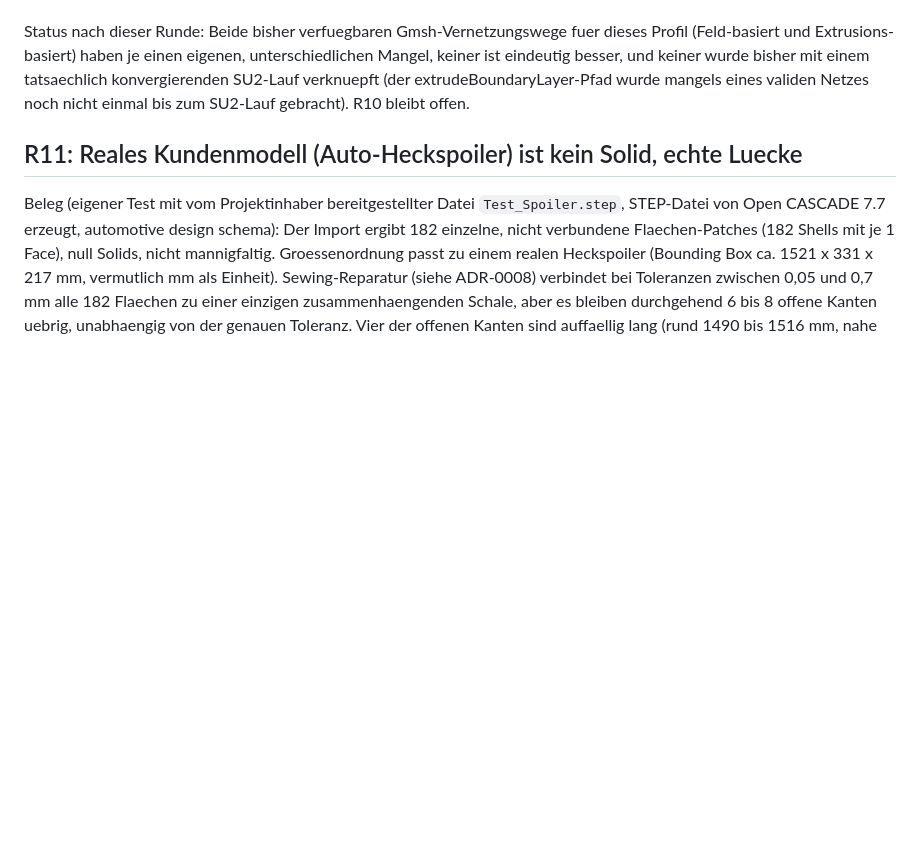
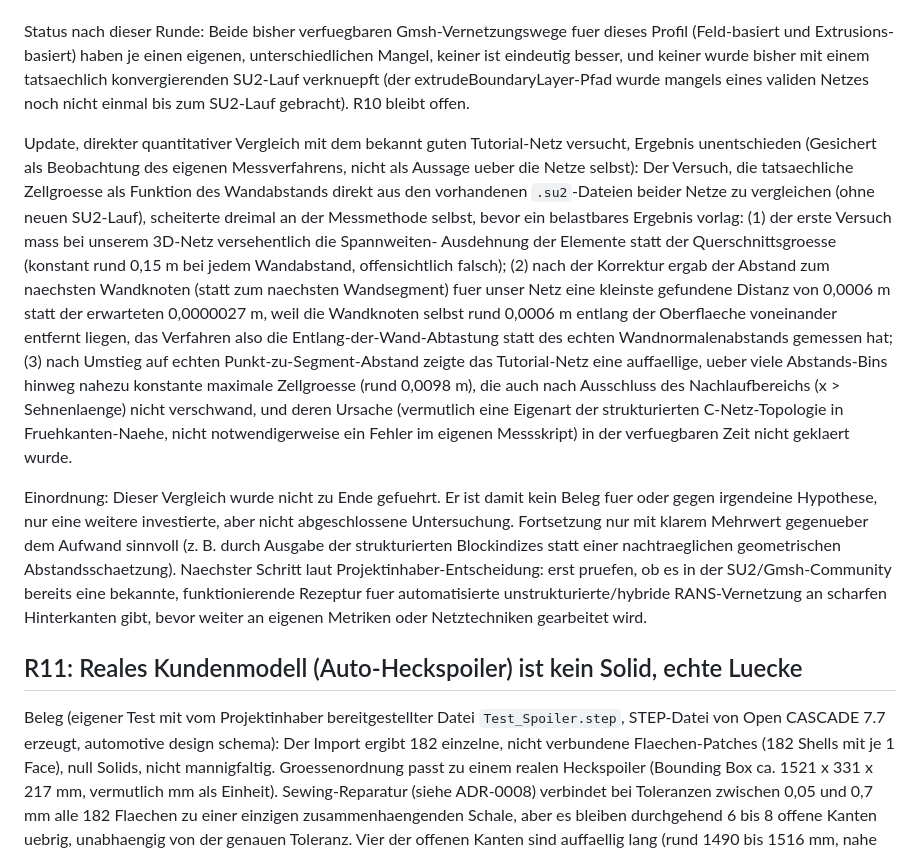
Before and after one commit to ITPetya/FOSAS, a Markdown page: docs/RISKS.md, the part around the change. Drawn GitHub-style; blank space fills up the shorter version.

Commit message:
R10: direkter Netzvergleich mit Tutorial-Mesh unentschieden, Messmethode selbst zu fehleranfaellig
Drei nacheinander gefundene Fehler in der eigenen Abstandsmessung
(Spannweiten- statt Querschnittsgroesse, Wandknoten- statt
Wandsegment-Abstand, ungeklaerte Konstante im C-Netz). Kein Ergebnis zu
Hypothesen, nur dokumentierter Methodenaufwand. Weiter mit Schritt 3
(Community-Recherche) statt weiterer Zeit in die eigene Messmethode.

Co-Authored-By: Claude Sonnet 5 <noreply@anthropic.com>
Claude-Session: https://claude.ai/code/session_01JQxreJzp2sm4Q1fwCz35At

```diff
--- a/docs/RISKS.md
+++ b/docs/RISKS.md
@@ -885,6 +885,41 @@ keiner wurde bisher mit einem tatsaechlich konvergierenden SU2-Lauf
 verknuepft (der extrudeBoundaryLayer-Pfad wurde mangels eines validen
 Netzes noch nicht einmal bis zum SU2-Lauf gebracht). R10 bleibt offen.
 
+Update, direkter quantitativer Vergleich mit dem bekannt guten
+Tutorial-Netz versucht, Ergebnis unentschieden (Gesichert als Beobachtung
+des eigenen Messverfahrens, nicht als Aussage ueber die Netze selbst):
+Der Versuch, die tatsaechliche Zellgroesse als Funktion des
+Wandabstands direkt aus den vorhandenen `.su2`-Dateien beider Netze zu
+vergleichen (ohne neuen SU2-Lauf), scheiterte dreimal an der
+Messmethode selbst, bevor ein belastbares Ergebnis vorlag: (1) der
+erste Versuch mass bei unserem 3D-Netz versehentlich die Spannweiten-
+Ausdehnung der Elemente statt der Querschnittsgroesse (konstant rund
+0,15 m bei jedem Wandabstand, offensichtlich falsch); (2) nach der
+Korrektur ergab der Abstand zum naechsten Wandknoten (statt zum
+naechsten Wandsegment) fuer unser Netz eine kleinste gefundene Distanz
+von 0,0006 m statt der erwarteten 0,0000027 m, weil die Wandknoten
+selbst rund 0,0006 m entlang der Oberflaeche voneinander entfernt
+liegen, das Verfahren also die Entlang-der-Wand-Abtastung statt des
+echten Wandnormalenabstands gemessen hat; (3) nach Umstieg auf echten
+Punkt-zu-Segment-Abstand zeigte das Tutorial-Netz eine auffaellige,
+ueber viele Abstands-Bins hinweg nahezu konstante maximale Zellgroesse
+(rund 0,0098 m), die auch nach Ausschluss des Nachlaufbereichs
+(x > Sehnenlaenge) nicht verschwand, und deren Ursache (vermutlich eine
+Eigenart der strukturierten C-Netz-Topologie in Fruehkanten-Naehe, nicht
+notwendigerweise ein Fehler im eigenen Messskript) in der verfuegbaren
+Zeit nicht geklaert wurde.
+
+Einordnung: Dieser Vergleich wurde nicht zu Ende gefuehrt. Er ist damit
+kein Beleg fuer oder gegen irgendeine Hypothese, nur eine weitere
+investierte, aber nicht abgeschlossene Untersuchung. Fortsetzung nur mit
+klarem Mehrwert gegenueber dem Aufwand sinnvoll (z. B. durch Ausgabe der
+strukturierten Blockindizes statt einer nachtraeglichen geometrischen
+Abstandsschaetzung). Naechster Schritt laut Projektinhaber-Entscheidung:
+erst pruefen, ob es in der SU2/Gmsh-Community bereits eine bekannte,
+funktionierende Rezeptur fuer automatisierte unstrukturierte/hybride
+RANS-Vernetzung an scharfen Hinterkanten gibt, bevor weiter an eigenen
+Metriken oder Netztechniken gearbeitet wird.
+
 ## R11: Reales Kundenmodell (Auto-Heckspoiler) ist kein Solid, echte Luecke
 
 Beleg (eigener Test mit vom Projektinhaber bereitgestellter Datei
```
